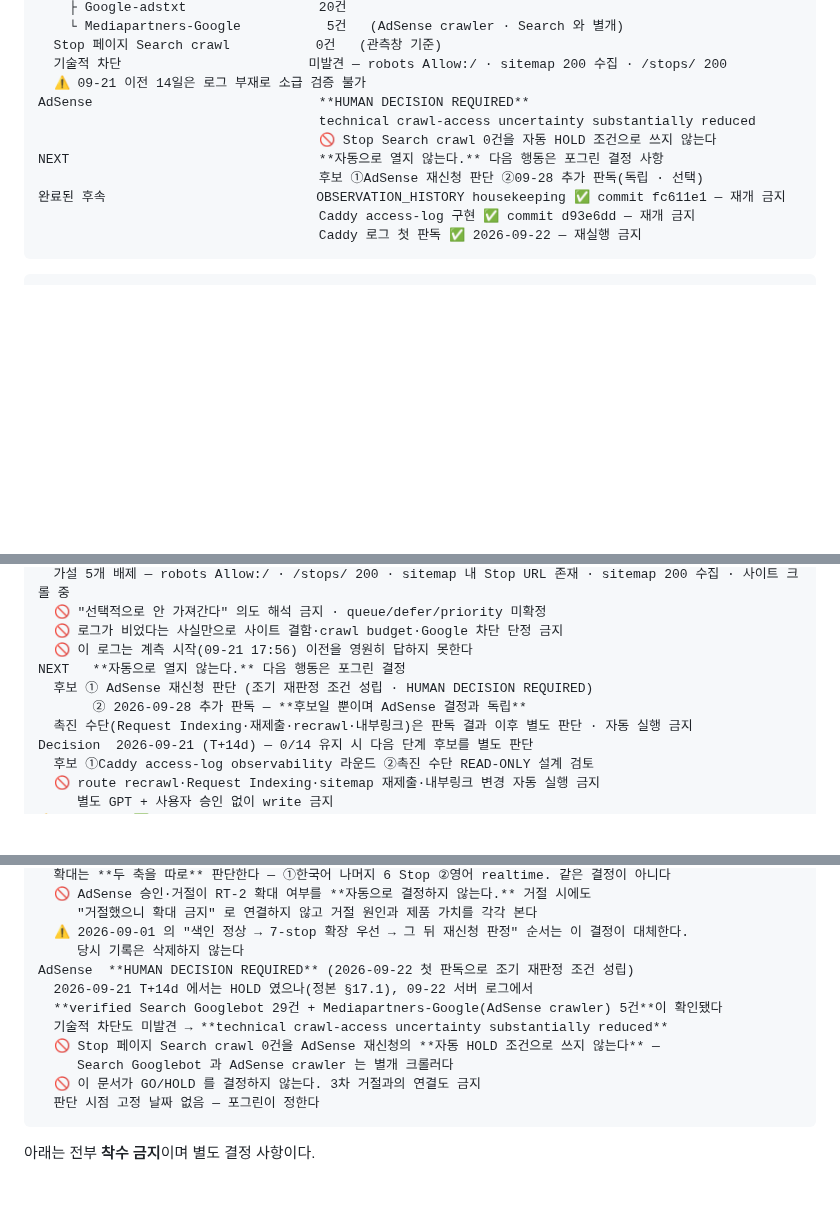
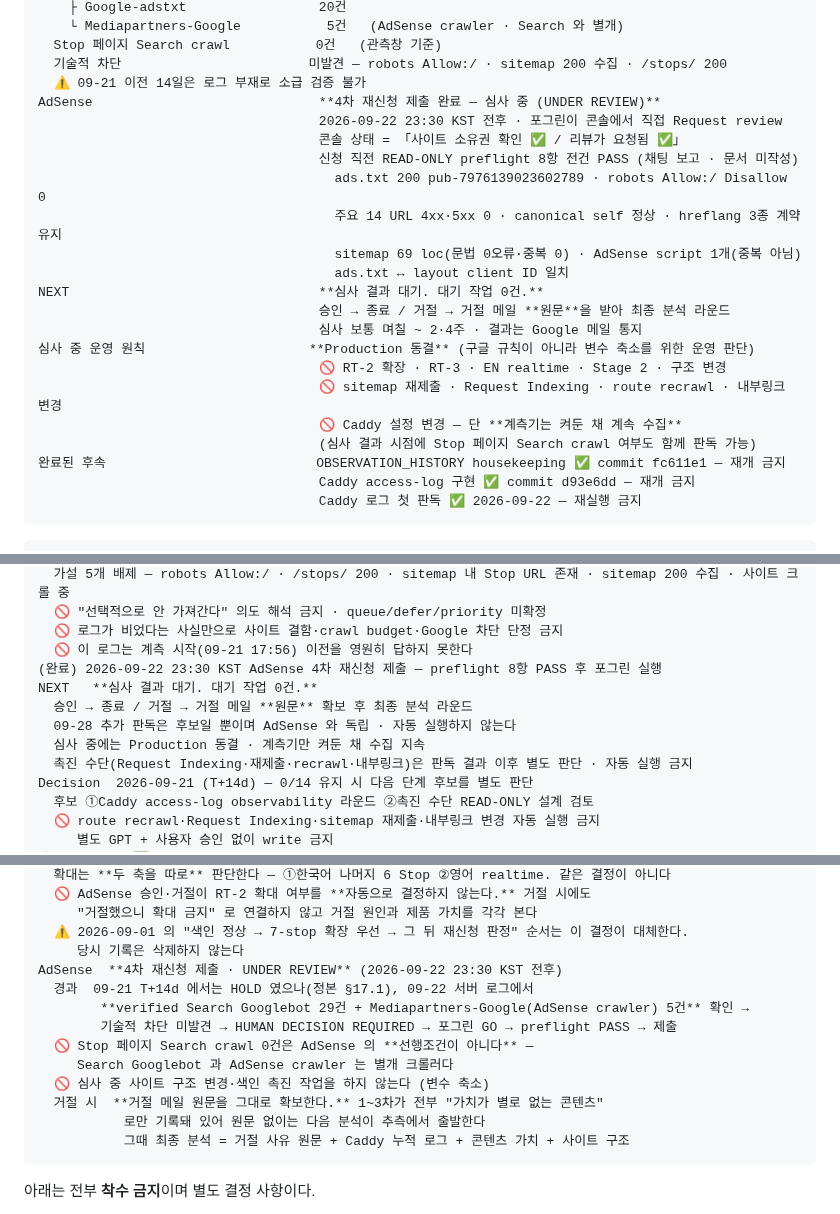
Before and after one commit to defazr/Seoul-Autonomous, a Markdown page: docs/SESSION-HANDOFF.md, 3 parts joined by grey strips. GitHub-like rendering; blank space fills up the shorter version.

Commit message:
docs: Record AdSense 4th resubmission
The fourth AdSense review request was submitted on 2026-09-22 at about
23:30 KST, by the owner in the console. The site card shows ownership
verified and review requested, so the submission flow completed.

SESSION-HANDOFF is updated so nothing still reads as if the decision
were pending: AdSense moves from HUMAN DECISION REQUIRED to UNDER
REVIEW, and every current NEXT now converges on waiting for the review
result with no outstanding work.

The pre-submission preflight is recorded inline rather than as a new
worklog, to stop the document round trips: ads.txt serves 200 with
pub-7976139023602789, robots.txt is Allow:/ with no Disallow, the
fourteen checked URLs return no 4xx or 5xx, canonical is self-
referential with the three hreflang variants intact, the sitemap holds
69 locations with no syntax error or duplicate, the AdSense script
appears once (the apparent second occurrence is the same tag serialized
in the RSC payload), and the ads.txt publisher id matches the client id
in the layout.

Operating rule while the review runs: Production stays frozen at
b10c7d3. This is our own choice to avoid adding variables during
review, not a Google requirement. No RT-2 expansion, RT-3, EN realtime,
Stage 2, structural change, sitemap resubmission, Request Indexing,
route recrawl, internal-link change, or Caddy config change — but the
access-log instrumentation stays on and keeps collecting, so whether
Search Googlebot reaches the Stop pages can be read alongside the
review outcome.

If the application is refused, the refusal mail must be captured
verbatim. The first three refusals are recorded only as "low value
content", which is too thin to start an analysis from; the next round
should combine the original wording with the accumulated access log,
content value and site structure.

No product code, Caddy change, Production deploy, GSC/GA4 call, or
indexing write.

Co-Authored-By: Claude Opus 5 (1M context) <noreply@anthropic.com>
Claude-Session: https://claude.ai/code/session_013i7rvDBnnBmySajUvWSkwK

````diff
--- a/docs/SESSION-HANDOFF.md
+++ b/docs/SESSION-HANDOFF.md
@@ -161,11 +161,22 @@ Caddy observability                 IMPLEMENTATION COMPLETED / ACTIVE  (계측
   Stop 페이지 Search crawl           0건   (관측창 기준)
   기술적 차단                        미발견 — robots Allow:/ · sitemap 200 수집 · /stops/ 200
   ⚠ 09-21 이전 14일은 로그 부재로 소급 검증 불가
-AdSense                             **HUMAN DECISION REQUIRED**
-                                    technical crawl-access uncertainty substantially reduced
-                                    🚫 Stop Search crawl 0건을 자동 HOLD 조건으로 쓰지 않는다
-NEXT                                **자동으로 열지 않는다.** 다음 행동은 포그린 결정 사항
-                                    후보 ①AdSense 재신청 판단 ②09-28 추가 판독(독립 · 선택)
+AdSense                             **4차 재신청 제출 완료 — 심사 중 (UNDER REVIEW)**
+                                    2026-09-22 23:30 KST 전후 · 포그린이 콘솔에서 직접 Request review
+                                    콘솔 상태 = 「사이트 소유권 확인 ✅ / 리뷰가 요청됨 ✅」
+                                    신청 직전 READ-ONLY preflight 8항 전건 PASS (채팅 보고 · 문서 미작성)
+                                      ads.txt 200 pub-7976139023602789 · robots Allow:/ Disallow 0
+                                      주요 14 URL 4xx·5xx 0 · canonical self 정상 · hreflang 3종 계약 유지
+                                      sitemap 69 loc(문법 0오류·중복 0) · AdSense script 1개(중복 아님)
+                                      ads.txt ↔ layout client ID 일치
+NEXT                                **심사 결과 대기. 대기 작업 0건.**
+                                    승인 → 종료 / 거절 → 거절 메일 **원문**을 받아 최종 분석 라운드
+                                    심사 보통 며칠 ~ 2·4주 · 결과는 Google 메일 통지
+심사 중 운영 원칙                     **Production 동결** (구글 규칙이 아니라 변수 축소를 위한 운영 판단)
+                                    🚫 RT-2 확장 · RT-3 · EN realtime · Stage 2 · 구조 변경
+                                    🚫 sitemap 재제출 · Request Indexing · route recrawl · 내부링크 변경
+                                    🚫 Caddy 설정 변경 — 단 **계측기는 켜둔 채 계속 수집**
+                                    (심사 결과 시점에 Stop 페이지 Search crawl 여부도 함께 판독 가능)
 완료된 후속                           OBSERVATION_HISTORY housekeeping ✅ commit fc611e1 — 재개 금지
                                     Caddy access-log 구현 ✅ commit d93e6dd — 재개 금지
                                     Caddy 로그 첫 판독 ✅ 2026-09-22 — 재실행 금지
@@ -267,9 +278,11 @@ server log 원인조사 (2026-09-14, READ-ONLY 완료) — 정본 §15.3·§15.4
   🚫 "선택적으로 안 가져간다" 의도 해석 금지 · queue/defer/priority 미확정
   🚫 로그가 비었다는 사실만으로 사이트 결함·crawl budget·Google 차단 단정 금지
   🚫 이 로그는 계측 시작(09-21 17:56) 이전을 영원히 답하지 못한다
-NEXT   **자동으로 열지 않는다.** 다음 행동은 포그린 결정
-  후보 ① AdSense 재신청 판단 (조기 재판정 조건 성립 · HUMAN DECISION REQUIRED)
-       ② 2026-09-28 추가 판독 — **후보일 뿐이며 AdSense 결정과 독립**
+(완료) 2026-09-22 23:30 KST AdSense 4차 재신청 제출 — preflight 8항 PASS 후 포그린 실행
+NEXT   **심사 결과 대기. 대기 작업 0건.**
+  승인 → 종료 / 거절 → 거절 메일 **원문** 확보 후 최종 분석 라운드
+  09-28 추가 판독은 후보일 뿐이며 AdSense 와 독립 · 자동 실행하지 않는다
+  심사 중에는 Production 동결 · 계측기만 켜둔 채 수집 지속
   촉진 수단(Request Indexing·재제출·recrawl·내부링크)은 판독 결과 이후 별도 판단 · 자동 실행 금지
 Decision  2026-09-21 (T+14d) — 0/14 유지 시 다음 단계 후보를 별도 판단
   후보 ①Caddy access-log observability 라운드 ②촉진 수단 READ-ONLY 설계 검토
@@ -291,14 +304,16 @@ gate 관계 (2026-09-14 확정 · 2026-09-21 최초 적용) — **RT-2 확대와
      "거절했으니 확대 금지" 로 연결하지 않고 거절 원인과 제품 가치를 각각 본다
   ⚠ 2026-09-01 의 "색인 정상 → 7-stop 확장 우선 → 그 뒤 재신청 판정" 순서는 이 결정이 대체한다.
      당시 기록은 삭제하지 않는다
-AdSense  **HUMAN DECISION REQUIRED** (2026-09-22 첫 판독으로 조기 재판정 조건 성립)
-  2026-09-21 T+14d 에서는 HOLD 였으나(정본 §17.1), 09-22 서버 로그에서
-  **verified Search Googlebot 29건 + Mediapartners-Google(AdSense crawler) 5건**이 확인됐다
-  기술적 차단도 미발견 → **technical crawl-access uncertainty substantially reduced**
-  🚫 Stop 페이지 Search crawl 0건을 AdSense 재신청의 **자동 HOLD 조건으로 쓰지 않는다** —
+AdSense  **4차 재신청 제출 · UNDER REVIEW** (2026-09-22 23:30 KST 전후)
+  경과  09-21 T+14d 에서는 HOLD 였으나(정본 §17.1), 09-22 서버 로그에서
+        **verified Search Googlebot 29건 + Mediapartners-Google(AdSense crawler) 5건** 확인 →
+        기술적 차단 미발견 → HUMAN DECISION REQUIRED → 포그린 GO → preflight PASS → 제출
+  🚫 Stop 페이지 Search crawl 0건은 AdSense 의 **선행조건이 아니다** —
      Search Googlebot 과 AdSense crawler 는 별개 크롤러다
-  🚫 이 문서가 GO/HOLD 를 결정하지 않는다. 3차 거절과의 연결도 금지
-  판단 시점 고정 날짜 없음 — 포그린이 정한다
+  🚫 심사 중 사이트 구조 변경·색인 촉진 작업을 하지 않는다 (변수 축소)
+  거절 시  **거절 메일 원문을 그대로 확보한다.** 1~3차가 전부 "가치가 별로 없는 콘텐츠"
+           로만 기록돼 있어 원문 없이는 다음 분석이 추측에서 출발한다
+           그때 최종 분석 = 거절 사유 원문 + Caddy 누적 로그 + 콘텐츠 가치 + 사이트 구조
 ```
 
 아래는 전부 **착수 금지**이며 별도 결정 사항이다.
````
Also changed, not shown: other parts of docs/SESSION-HANDOFF.md (+5 -3 lines).
